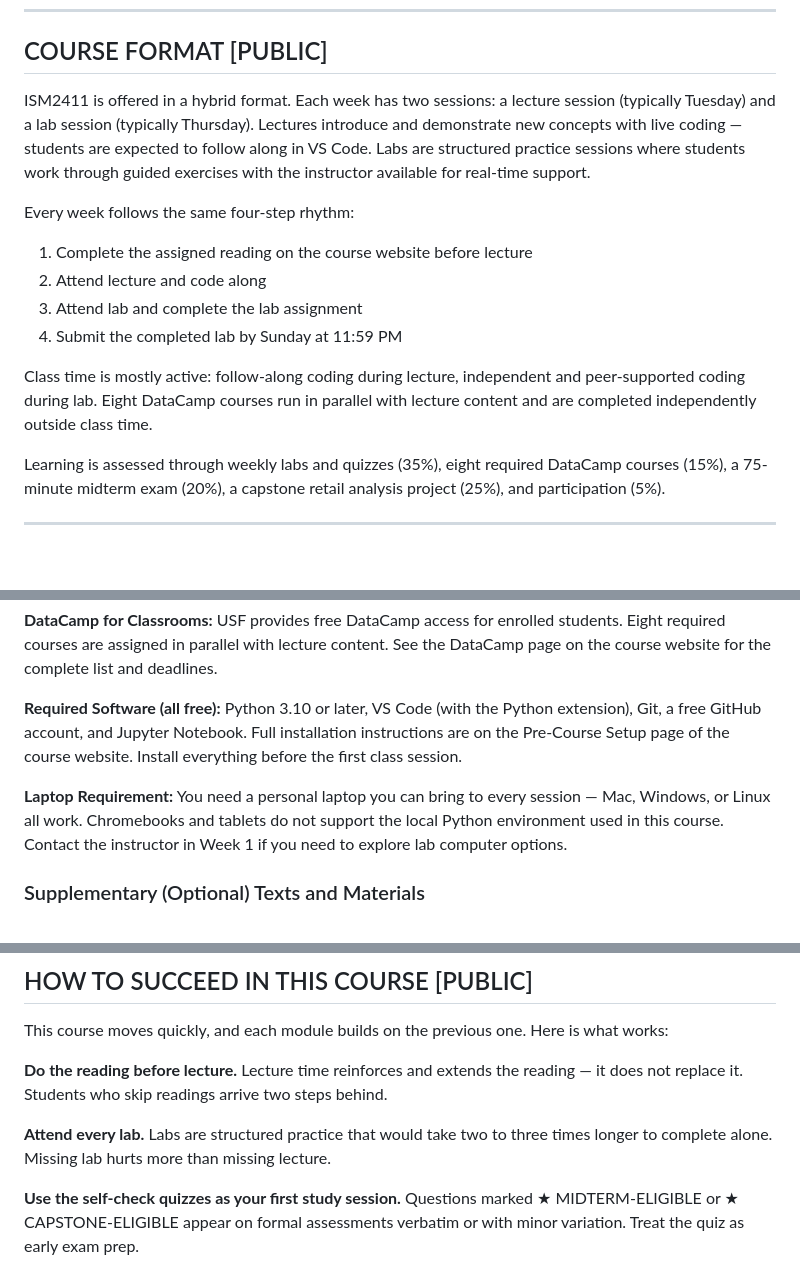
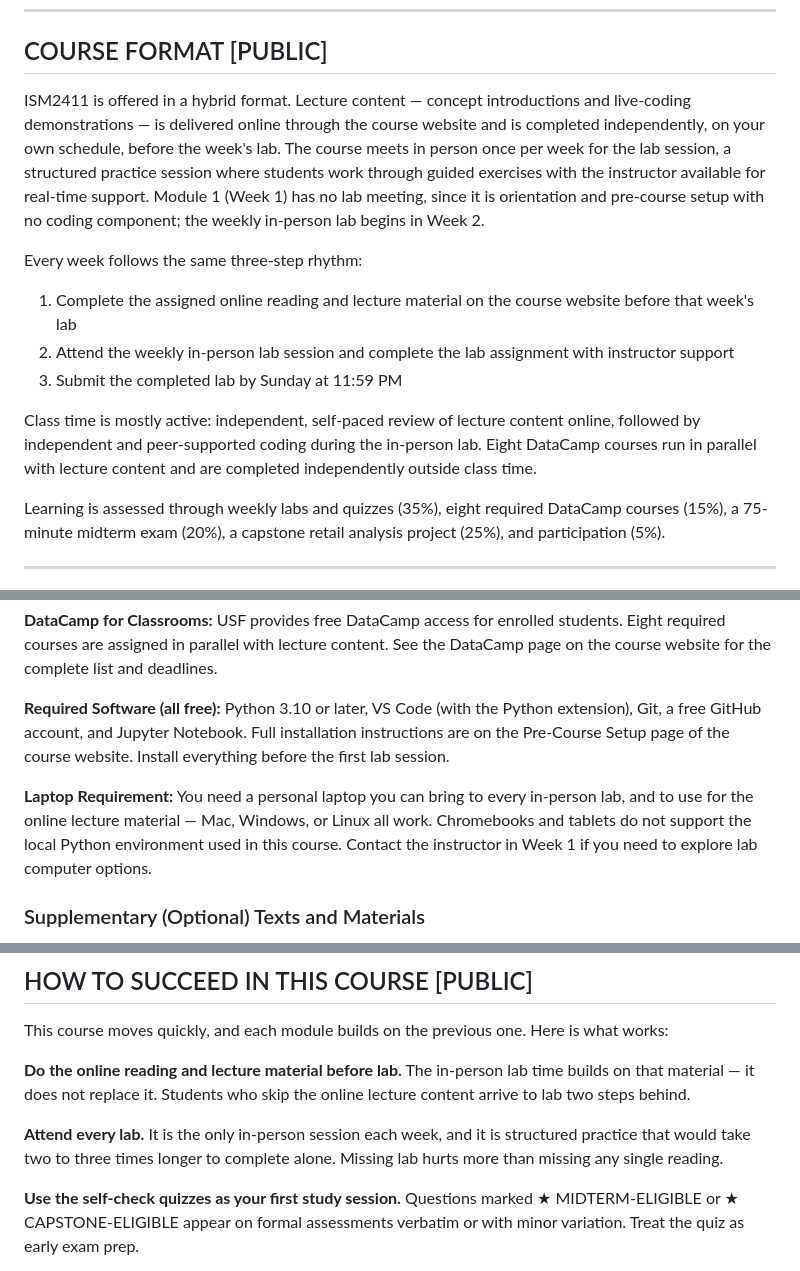
Before and after one commit to markumreed/ism_courses, a Markdown page: syllabi/ism2411_simple_syllabus.md, 3 parts joined by grey strips. Drawn GitHub-style; blank space fills up the shorter version.

Commit message:
Update ISM2411 and ISM3232 syllabi for one weekly in-person lab
Both courses now meet once per week for lab; reading and lecture content
is completed online beforehand. Updates the SimpleSyllabus content and
pulls in the corresponding course website commits.

```diff
--- a/syllabi/ism2411_simple_syllabus.md
+++ b/syllabi/ism2411_simple_syllabus.md
@@ -19,15 +19,14 @@ This is a core IS course, not an elective. It is appropriate for students who ha
 
 ## COURSE FORMAT [PUBLIC]
 
-ISM2411 is offered in a hybrid format. Each week has two sessions: a lecture session (typically Tuesday) and a lab session (typically Thursday). Lectures introduce and demonstrate new concepts with live coding — students are expected to follow along in VS Code. Labs are structured practice sessions where students work through guided exercises with the instructor available for real-time support.
+ISM2411 is offered in a hybrid format. Lecture content — concept introductions and live-coding demonstrations — is delivered online through the course website and is completed independently, on your own schedule, before the week's lab. The course meets in person once per week for the lab session, a structured practice session where students work through guided exercises with the instructor available for real-time support. Module 1 (Week 1) has no lab meeting, since it is orientation and pre-course setup with no coding component; the weekly in-person lab begins in Week 2.
 
-Every week follows the same four-step rhythm:
-1. Complete the assigned reading on the course website before lecture
-2. Attend lecture and code along
-3. Attend lab and complete the lab assignment
-4. Submit the completed lab by Sunday at 11:59 PM
+Every week follows the same three-step rhythm:
+1. Complete the assigned online reading and lecture material on the course website before that week's lab
+2. Attend the weekly in-person lab session and complete the lab assignment with instructor support
+3. Submit the completed lab by Sunday at 11:59 PM
 
-Class time is mostly active: follow-along coding during lecture, independent and peer-supported coding during lab. Eight DataCamp courses run in parallel with lecture content and are completed independently outside class time.
+Class time is mostly active: independent, self-paced review of lecture content online, followed by independent and peer-supported coding during the in-person lab. Eight DataCamp courses run in parallel with lecture content and are completed independently outside class time.
 
 Learning is assessed through weekly labs and quizzes (35%), eight required DataCamp courses (15%), a 75-minute midterm exam (20%), a capstone retail analysis project (25%), and participation (5%).
 
@@ -81,9 +80,9 @@ The following free online textbooks are used throughout the course:
 
 **DataCamp for Classrooms:** USF provides free DataCamp access for enrolled students. Eight required courses are assigned in parallel with lecture content. See the DataCamp page on the course website for the complete list and deadlines.
 
-**Required Software (all free):** Python 3.10 or later, VS Code (with the Python extension), Git, a free GitHub account, and Jupyter Notebook. Full installation instructions are on the Pre-Course Setup page of the course website. Install everything before the first class session.
+**Required Software (all free):** Python 3.10 or later, VS Code (with the Python extension), Git, a free GitHub account, and Jupyter Notebook. Full installation instructions are on the Pre-Course Setup page of the course website. Install everything before the first lab session.
 
-**Laptop Requirement:** You need a personal laptop you can bring to every session — Mac, Windows, or Linux all work. Chromebooks and tablets do not support the local Python environment used in this course. Contact the instructor in Week 1 if you need to explore lab computer options.
+**Laptop Requirement:** You need a personal laptop you can bring to every in-person lab, and to use for the online lecture material — Mac, Windows, or Linux all work. Chromebooks and tablets do not support the local Python environment used in this course. Contact the instructor in Week 1 if you need to explore lab computer options.
 
 ### Supplementary (Optional) Texts and Materials
 
@@ -100,9 +99,9 @@ The following resources were used in developing course content and are recommend
 
 This course moves quickly, and each module builds on the previous one. Here is what works:
 
-**Do the reading before lecture.** Lecture time reinforces and extends the reading — it does not replace it. Students who skip readings arrive two steps behind.
+**Do the online reading and lecture material before lab.** The in-person lab time builds on that material — it does not replace it. Students who skip the online lecture content arrive to lab two steps behind.
 
-**Attend every lab.** Labs are structured practice that would take two to three times longer to complete alone. Missing lab hurts more than missing lecture.
+**Attend every lab.** It is the only in-person session each week, and it is structured practice that would take two to three times longer to complete alone. Missing lab hurts more than missing any single reading.
 
 **Use the self-check quizzes as your first study session.** Questions marked ★ MIDTERM-ELIGIBLE or ★ CAPSTONE-ELIGIBLE appear on formal assessments verbatim or with minor variation. Treat the quiz as early exam prep.
 
```
Also changed, not shown: other parts of syllabi/ism2411_simple_syllabus.md (+2 -2 lines), syllabi/ism3232_simple_syllabus.md (+4 -4 lines).
